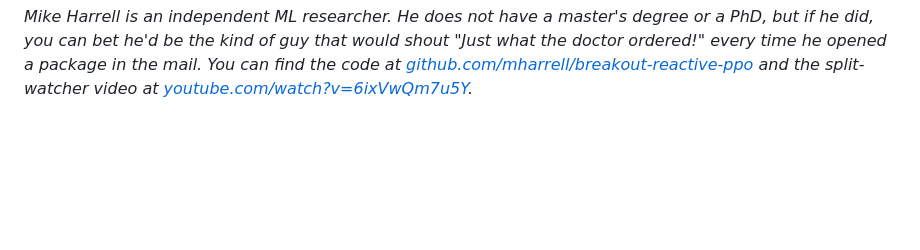
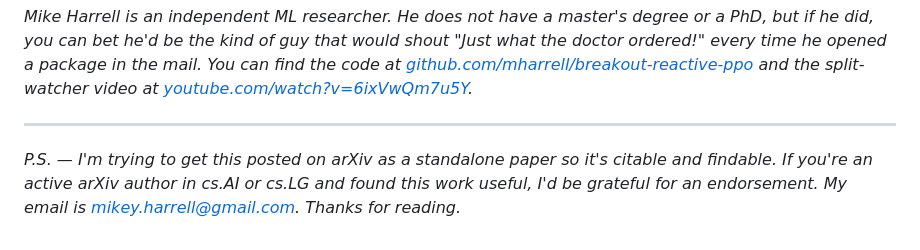
Before and after one commit to mharrell/breakout-reactive-ppo, a Markdown page: BLOG_POST.md, the part around the change. Drawn GitHub-style; blank space fills up the shorter version.

Commit message:
Add arXiv endorser CTA to blog post
Co-Authored-By: Claude <noreply@anthropic.com>

```diff
--- a/BLOG_POST.md
+++ b/BLOG_POST.md
@@ -149,3 +149,7 @@ The full history — all 123 failures, the diagnostic methodology, the blind spo
 ---
 
 *Mike Harrell is an independent ML researcher. He does not have a master's degree or a PhD, but if he did, you can bet he'd be the kind of guy that would shout "Just what the doctor ordered!" every time he opened a package in the mail. You can find the code at [github.com/mharrell/breakout-reactive-ppo](https://github.com/mharrell/breakout-reactive-ppo) and the split-watcher video at [youtube.com/watch?v=6ixVwQm7u5Y](https://www.youtube.com/watch?v=6ixVwQm7u5Y).*
+
+---
+
+*P.S. — I'm trying to get this posted on arXiv as a standalone paper so it's citable and findable. If you're an active arXiv author in cs.AI or cs.LG and found this work useful, I'd be grateful for an endorsement. My email is mikey.harrell@gmail.com. Thanks for reading.*
```
